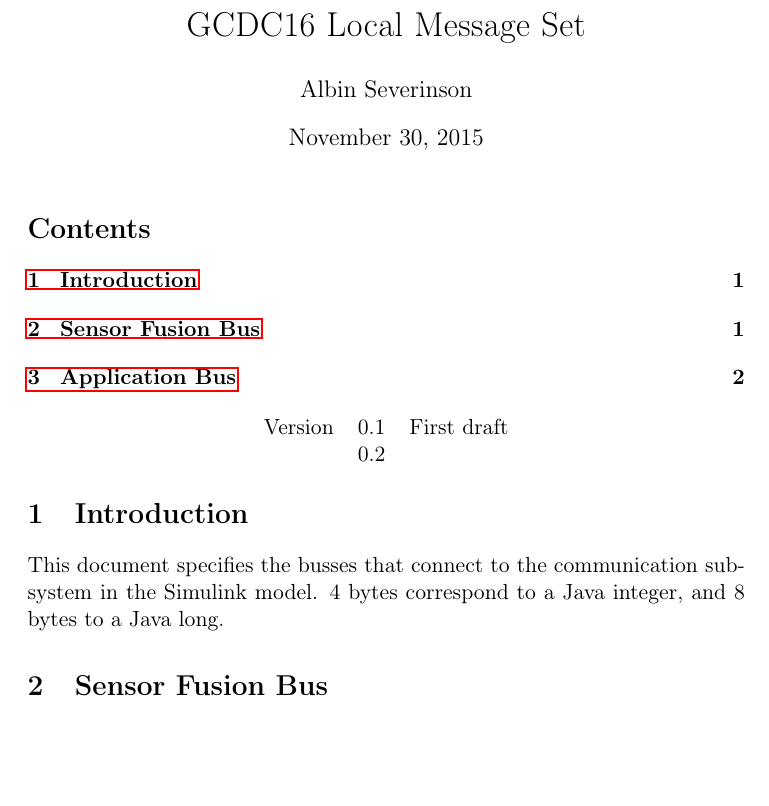
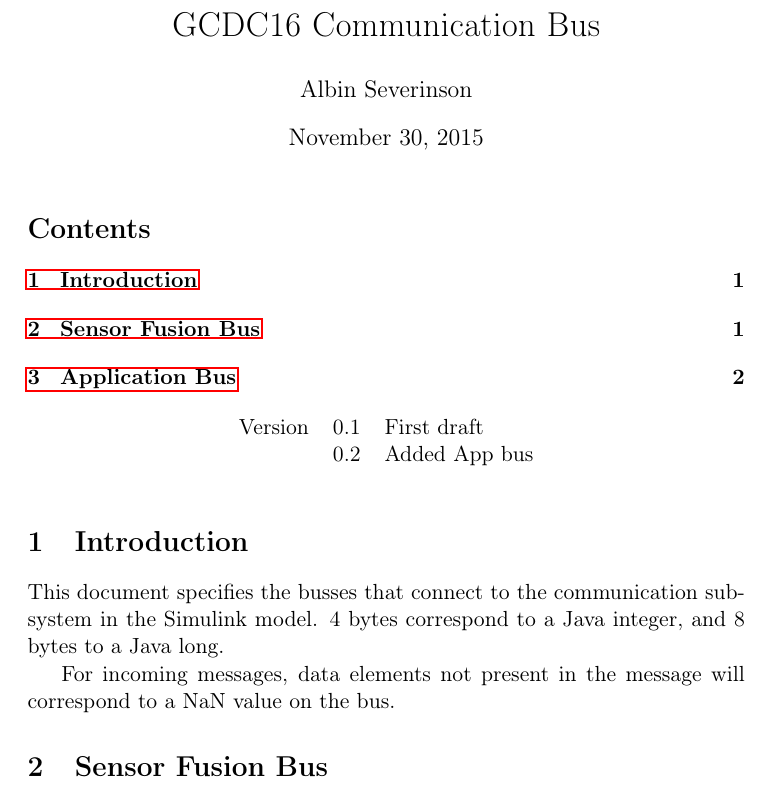
Before and after one commit to severinson/GCDC16-Chalmers-Communication, a LaTeX document (Documentation/gcdc16_communication_bus.tex): part of page 1 of 3, cut at the place of the change, the shorter picture padded with empty space. Compiled offline with pdfLaTeX.

Commit message:
Updated LMS, communication bus, and APU notes

```diff
--- a/Documentation/gcdc16_communication_bus.tex
+++ b/Documentation/gcdc16_communication_bus.tex
@@ -16,10 +16,10 @@
 \usepackage{hyperref}
 \author{Albin Severinson}
 \date{\today}
-\title{GCDC16 Local Message Set}
+\title{GCDC16 Communication Bus}
 \hypersetup{
  pdfauthor={Albin Severinson},
- pdftitle={GCDC16 Local Message Set},
+ pdftitle={GCDC16 Communication Bus},
  pdfkeywords={},
  pdfsubject={},
  pdfcreator={Emacs 24.4.1 (Org mode 8.3.1)},
@@ -32,7 +32,8 @@
 \begin{center}
 \begin{tabular}{lrl}
 Version & 0.1 & First draft\\
- & 0.2 & \\
+ & 0.2 & Added App bus\\
+ &  & \\
 \end{tabular}
 \end{center}
 
@@ -41,6 +42,9 @@
 This document specifies the busses that connect to the communication
 subsystem in the Simulink model. 4 bytes correspond to a Java integer,
 and 8 bytes to a Java long.
+
+For incoming messages, data elements not present in the message will
+correspond to a NaN value on the bus.
 
 
 \section{Sensor Fusion Bus}
```
Also changed, not shown: Documentation/gcdc16_local_message_set.tex (+5 -3 lines), Documentation/gcdc16_communication_bus.pdf, Documentation/gcdc16_local_message_set.pdf, Documentation/gcdc16_communication_bus.tex (2 more changed lines), 3 other files.
